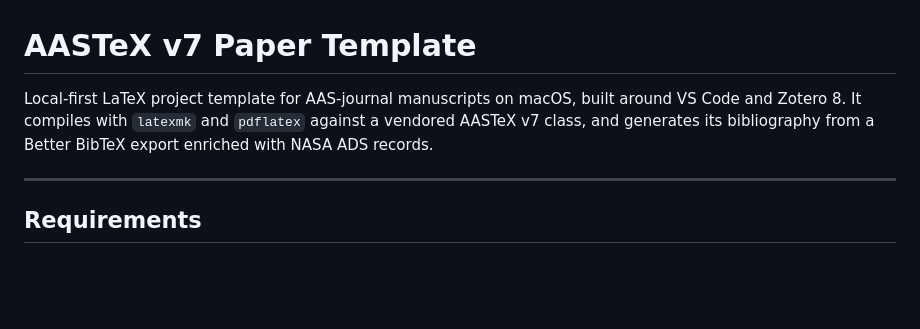
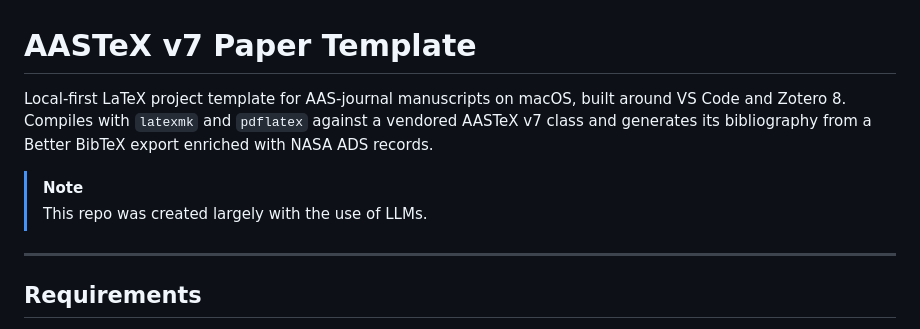
Before and after one commit to dschlekat/aas_latex_template, a Markdown page: README.md, the part around the change. Rendered like a GitHub page; blank space fills up the shorter version.

Commit message:
Ud README.md

```diff
--- a/README.md
+++ b/README.md
@@ -1,9 +1,12 @@
 # AASTeX v7 Paper Template
 
 Local-first LaTeX project template for AAS-journal manuscripts on macOS, built
-around VS Code and Zotero 8. It compiles with `latexmk` and `pdflatex` against a
-vendored AASTeX v7 class, and generates its bibliography from a Better BibTeX
+around VS Code and Zotero 8. Compiles with `latexmk` and `pdflatex` against a
+vendored AASTeX v7 class and generates its bibliography from a Better BibTeX
 export enriched with NASA ADS records.
+
+> [!Note]
+> This repo was created largely with the use of LLMs.
 
 ---
 
```
